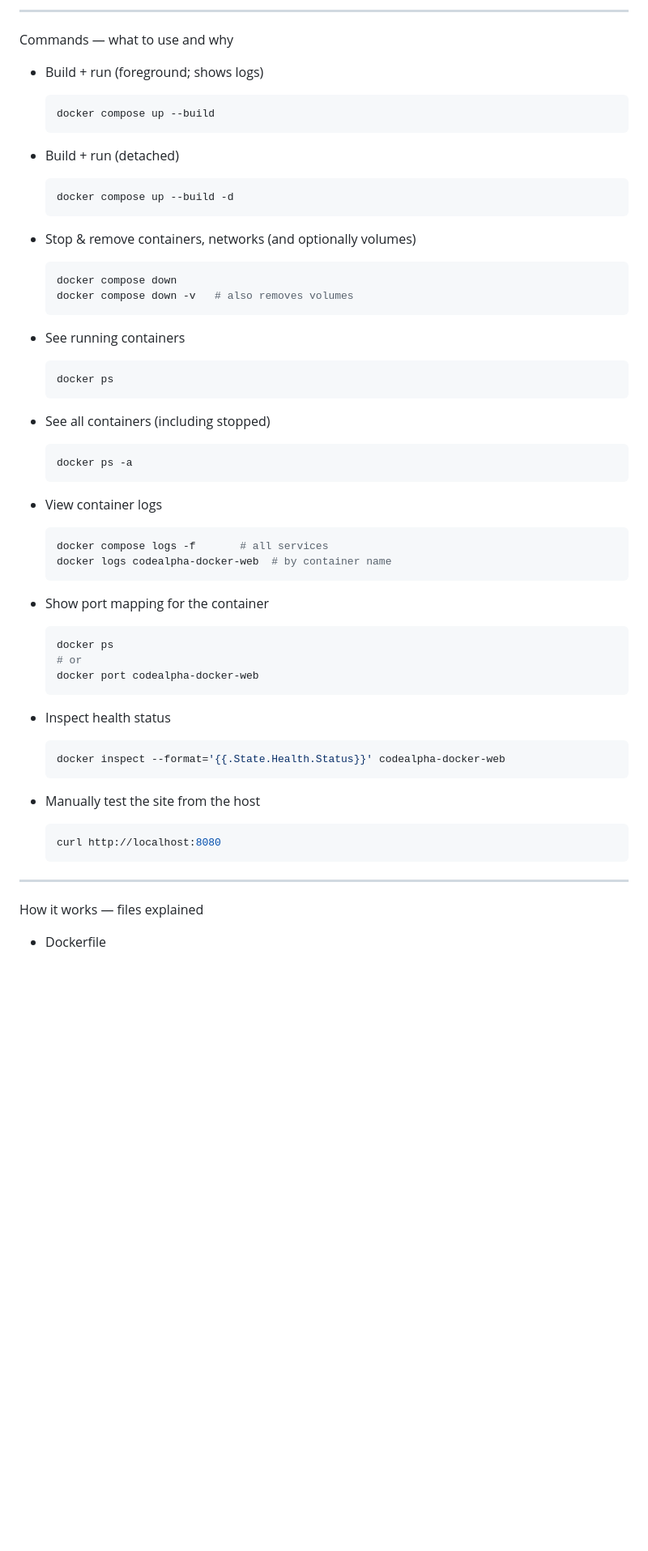
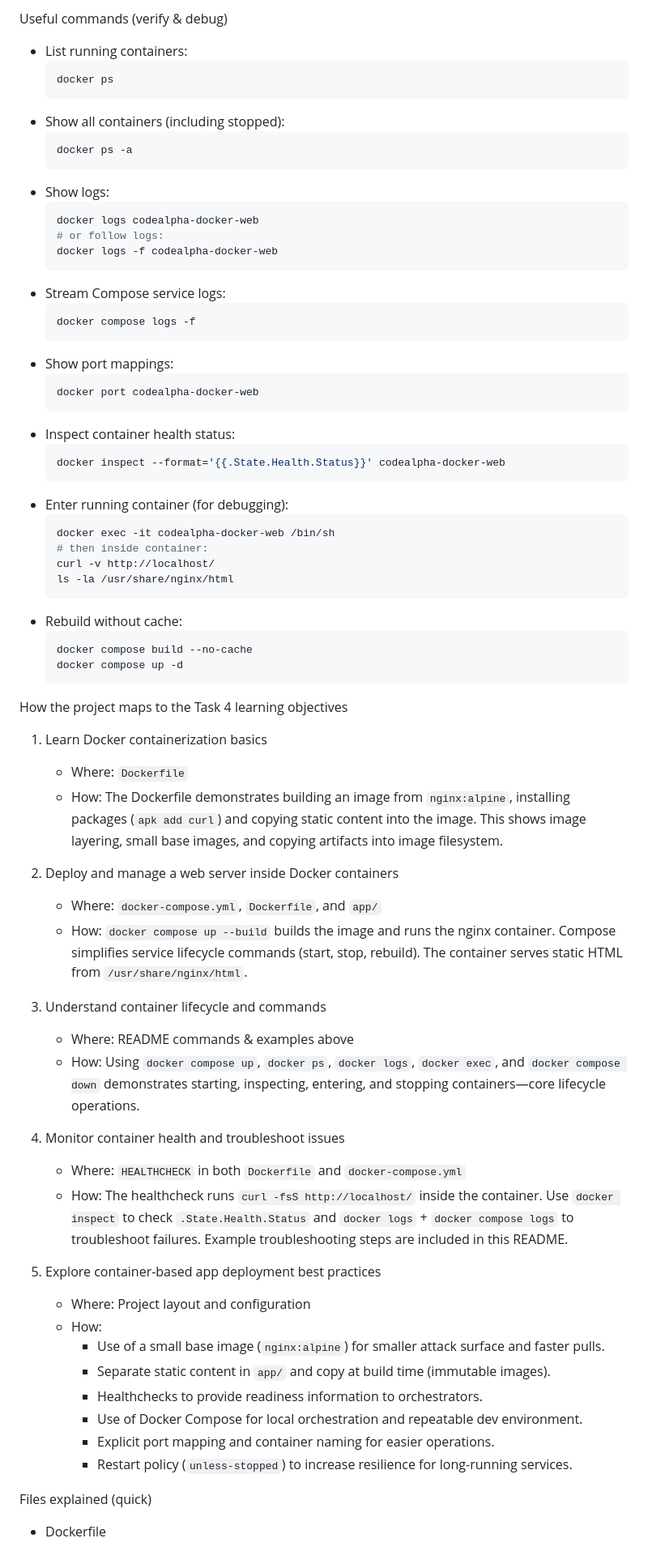
Before and after one commit to kartikey1603/CodeAlpha_WebServerDocker, a Markdown page: README.md, the part around one of its changes. Shown at 81% size. GitHub-like rendering; blank space fills up the shorter version.

````diff
--- a/README.md
+++ b/README.md
@@ -62,59 +49,70 @@ Quickstart — run the project (recommended)
 
----
-
-Commands — what to use and why
-
-- Build + run (foreground; shows logs)
-  ```bash
-  docker compose up --build
-  ```
-
-- Build + run (detached)
-  ```bash
-  docker compose up --build -d
-  ```
-
-- Stop & remove containers, networks (and optionally volumes)
-  ```bash
-  docker compose down
-  docker compose down -v   # also removes volumes
-  ```
-
-- See running containers
+Useful commands (verify & debug)
+- List running containers:
   ```bash
   docker ps
   ```
-
-- See all containers (including stopped)
+- Show all containers (including stopped):
   ```bash
   docker ps -a
   ```
-
-- View container logs
+- Show logs:
   ```bash
-  docker compose logs -f       # all services
-  docker logs codealpha-docker-web  # by container name
+  docker logs codealpha-docker-web
+  # or follow logs:
+  docker logs -f codealpha-docker-web
   ```
-
-- Show port mapping for the container
+- Stream Compose service logs:
   ```bash
-  docker ps
-  # or
+  docker compose logs -f
+  ```
+- Show port mappings:
+  ```bash
   docker port codealpha-docker-web
   ```
-
-- Inspect health status
+- Inspect container health status:
   ```bash
   docker inspect --format='{{.State.Health.Status}}' codealpha-docker-web
   ```
-
-- Manually test the site from the host
+- Enter running container (for debugging):
   ```bash
-  curl http://localhost:8080
+  docker exec -it codealpha-docker-web /bin/sh
+  # then inside container:
+  curl -v http://localhost/
+  ls -la /usr/share/nginx/html
+  ```
+- Rebuild without cache:
+  ```bash
+  docker compose build --no-cache
+  docker compose up -d
   ```
 
----
+How the project maps to the Task 4 learning objectives
+1) Learn Docker containerization basics
+   - Where: `Dockerfile`
+   - How: The Dockerfile demonstrates building an image from `nginx:alpine`, installing packages (`apk add curl`) and copying static content into the image. This shows image layering, small base images, and copying artifacts into image filesystem.
 
-How it works — files explained
+2) Deploy and manage a web server inside Docker containers
+   - Where: `docker-compose.yml`, `Dockerfile`, and `app/`
+   - How: `docker compose up --build` builds the image and runs the nginx container. Compose simplifies service lifecycle commands (start, stop, rebuild). The container serves static HTML from `/usr/share/nginx/html`.
 
+3) Understand container lifecycle and commands
+   - Where: README commands & examples above
+   - How: Using `docker compose up`, `docker ps`, `docker logs`, `docker exec`, and `docker compose down` demonstrates starting, inspecting, entering, and stopping containers—core lifecycle operations.
+
+4) Monitor container health and troubleshoot issues
+   - Where: `HEALTHCHECK` in both `Dockerfile` and `docker-compose.yml`
+   - How: The healthcheck runs `curl -fsS http://localhost/` inside the container. Use `docker inspect` to check `.State.Health.Status` and `docker logs` + `docker compose logs` to troubleshoot failures. Example troubleshooting steps are included in this README.
+
+5) Explore container-based app deployment best practices
+   - Where: Project layout and configuration
+   - How:
+     - Use of a small base image (`nginx:alpine`) for smaller attack surface and faster pulls.
+     - Separate static content in `app/` and copy at build time (immutable images).
+     - Healthchecks to provide readiness information to orchestrators.
+     - Use of Docker Compose for local orchestration and repeatable dev environment.
+     - Explicit port mapping and container naming for easier operations.
+     - Restart policy (`unless-stopped`) to increase resilience for long-running services.
+
+Files explained (quick)
 - Dockerfile
````
Also changed, not shown: other parts of README.md (+62 -113 lines).
